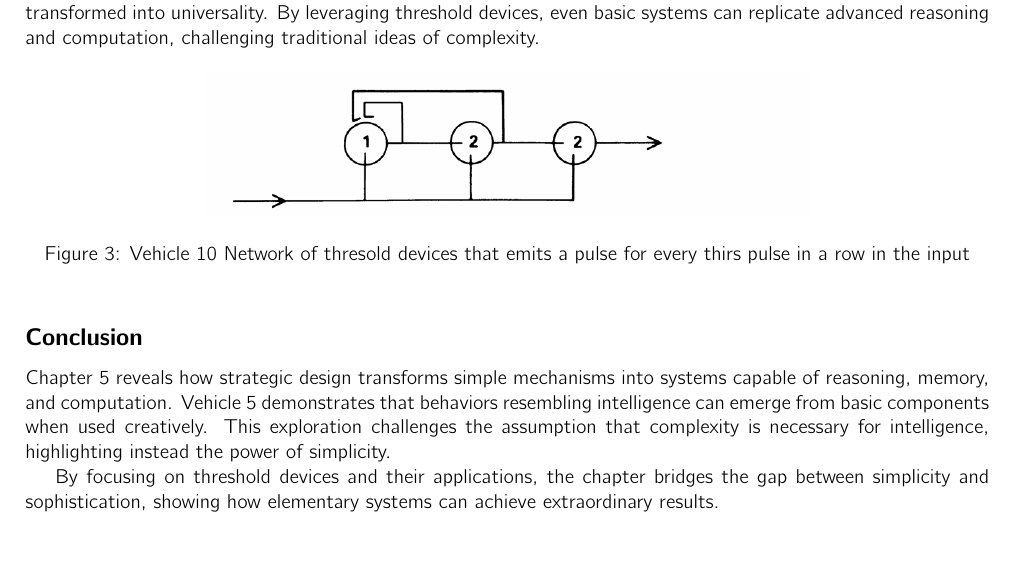
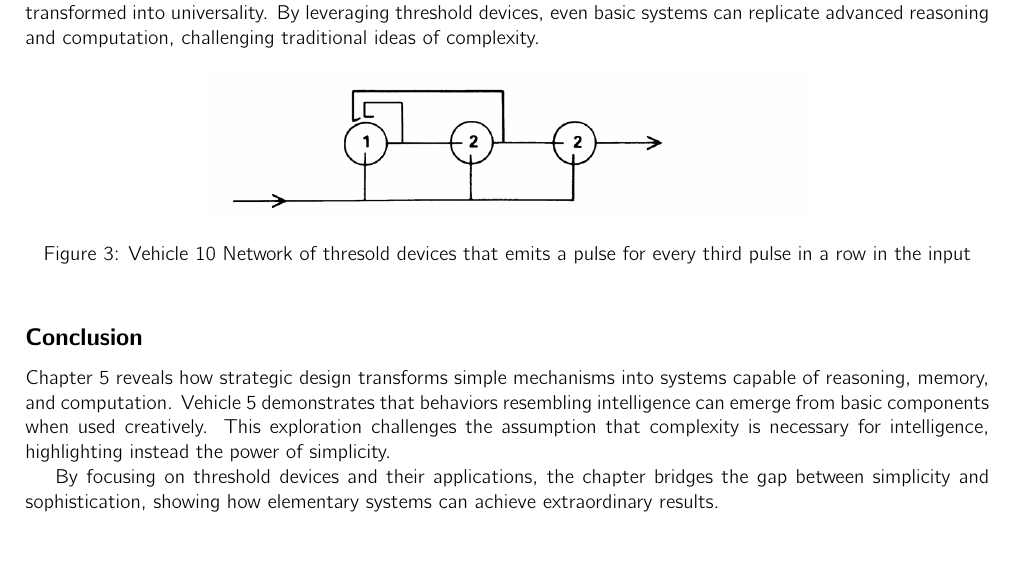
Before and after one commit to fharookshaik/BTU_Laboratory, a LaTeX document (Chapter_Summaries/Chapter5_Summary/BVP_Summary_Chapter5.tex): part of page 2 of 2, cut so that both start at the same text. Compiled offline with pdfLaTeX.

Commit message:
Figure 10b label fixed.

```diff
--- a/Chapter_Summaries/Chapter5_Summary/BVP_Summary_Chapter5.tex
+++ b/Chapter_Summaries/Chapter5_Summary/BVP_Summary_Chapter5.tex
@@ -101,7 +101,7 @@
 	\begin{figure}[h]
 		\centering
 		\includegraphics[scale=0.6]{images/figure_10b.png}
-		\caption{Vehicle 10 Network of thresold devices that emits a pulse for every thirs pulse in a row in the input}
+		\caption{Vehicle 10 Network of thresold devices that emits a pulse for every third pulse in a row in the input}
 		\label{fig:vehicle-10b}
 	\end{figure}
 
```
Also changed, not shown: Chapter_Summaries/Chapter5_Summary/BVP_Summary_Chapter5.pdf.
